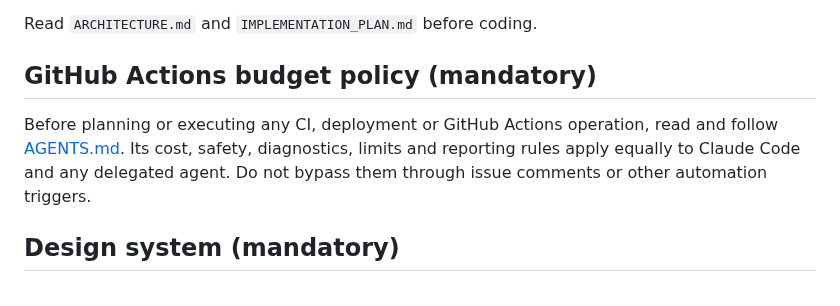
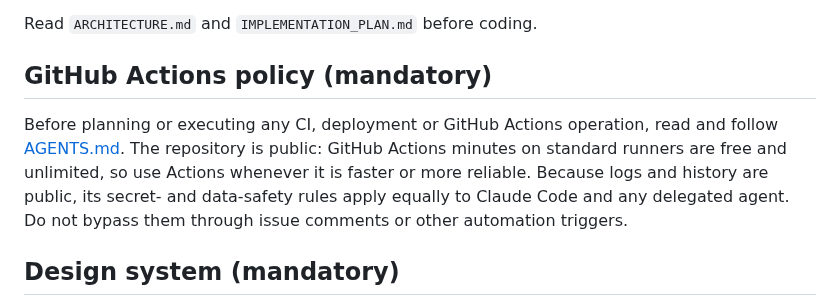
Before and after one commit to grunvald91/Ai_growth_os, a Markdown page: CLAUDE.md, the part around the change. Drawn GitHub-style.

```diff
--- a/CLAUDE.md
+++ b/CLAUDE.md
@@ -131,9 +131,9 @@ Implement `daily_growth_review`:
 
 Read `ARCHITECTURE.md` and `IMPLEMENTATION_PLAN.md` before coding.
 
-## GitHub Actions budget policy (mandatory)
+## GitHub Actions policy (mandatory)
 
-Before planning or executing any CI, deployment or GitHub Actions operation, read and follow [AGENTS.md](AGENTS.md). Its cost, safety, diagnostics, limits and reporting rules apply equally to Claude Code and any delegated agent. Do not bypass them through issue comments or other automation triggers.
+Before planning or executing any CI, deployment or GitHub Actions operation, read and follow [AGENTS.md](AGENTS.md). The repository is public: GitHub Actions minutes on standard runners are free and unlimited, so use Actions whenever it is faster or more reliable. Because logs and history are public, its secret- and data-safety rules apply equally to Claude Code and any delegated agent. Do not bypass them through issue comments or other automation triggers.
 
 ## Design system (mandatory)
 
```
Also changed, not shown: AGENTS.md (+17 -21 lines).
